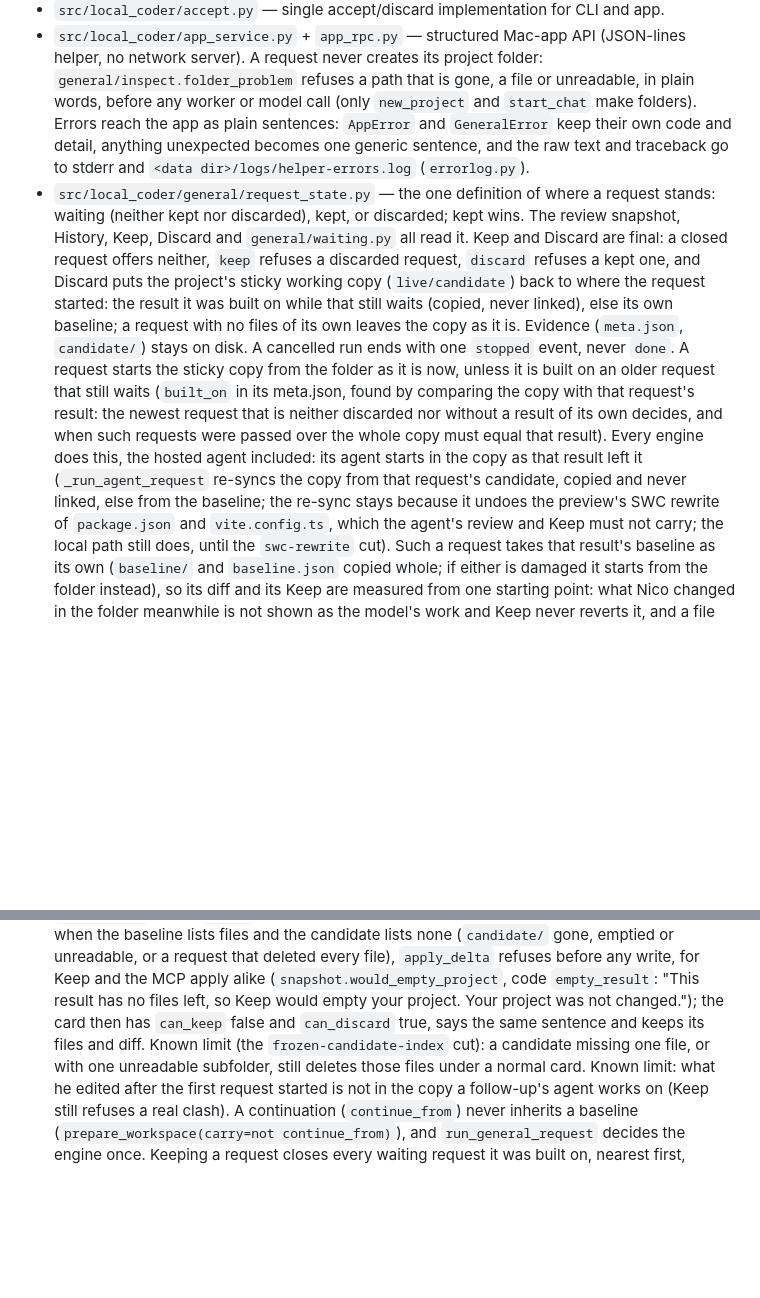
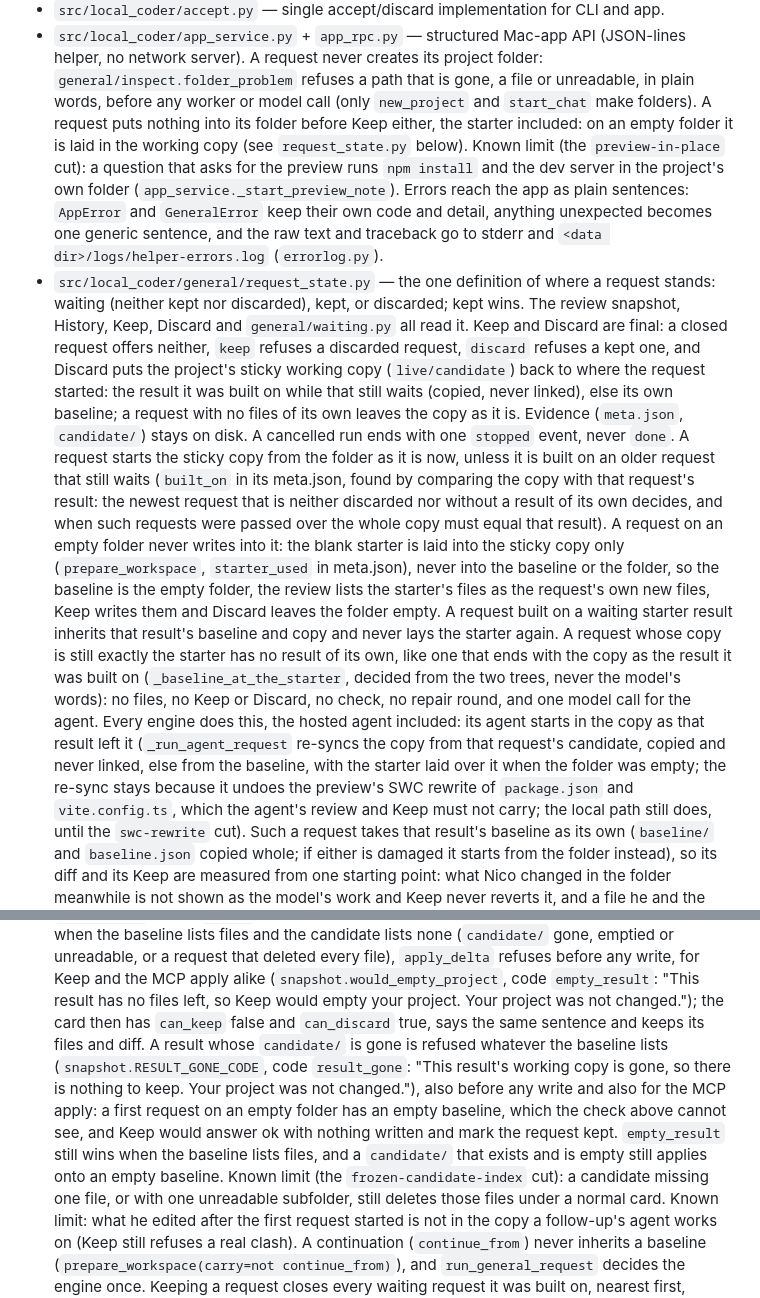
Before and after one commit to nikoamoretti/nicoder, a Markdown page: AGENTS.md, 2 parts joined by grey strips. GitHub-like rendering; blank space fills up the shorter version.

Commit message:
AGENTS.md: a request puts nothing into its folder, a copy that is still the starter is no result
Words for the two commits before it: on an empty folder the blank starter is laid in the working copy only (empty
baseline, the review lists its files, Keep writes them, Discard leaves the folder empty); a request built on a waiting
starter result never lays it again; a copy that is still exactly the starter has no result of its own; the hosted
agent's start lays the starter over its start tree; a gone `candidate/` is refused whatever the baseline lists
(`result_gone`). Also names the one write into the folder that stays before Keep, the preview a question asks for
(Later cut `preview-in-place`).

Co-Authored-By: Claude Sonnet 5.5 <noreply@anthropic.com>

```diff
--- a/AGENTS.md
+++ b/AGENTS.md
@@ -95,7 +95,12 @@
   (JSON-lines helper, no network server). A request never creates its project
   folder: `general/inspect.folder_problem` refuses a path that is gone, a file or
   unreadable, in plain words, before any worker or model call (only `new_project`
-  and `start_chat` make folders). Errors reach the app as plain sentences:
+  and `start_chat` make folders). A request puts nothing into its folder before
+  Keep either, the starter included: on an empty folder it is laid in the working
+  copy (see `request_state.py` below). Known limit (the `preview-in-place` cut): a
+  question that asks for the preview runs `npm install` and the dev server in the
+  project's own folder (`app_service._start_preview_note`). Errors reach the app
+  as plain sentences:
   `AppError` and `GeneralError` keep their own code and detail, anything
   unexpected becomes one generic sentence, and the raw text and traceback go to
   stderr and `<data dir>/logs/helper-errors.log` (`errorlog.py`).
@@ -113,9 +118,21 @@
   in its meta.json, found by comparing the copy with that request's result: the
   newest request that is neither discarded nor without a result of its own decides,
   and when such requests were passed over the whole copy must equal that result).
+  A request on an empty folder never writes into it: the blank starter is laid into
+  the sticky copy only (`prepare_workspace`, `starter_used` in meta.json), never
+  into the baseline or the folder, so the baseline is the empty folder, the review
+  lists the starter's files as the request's own new files, Keep writes them and
+  Discard leaves the folder empty. A request built on a waiting starter result
+  inherits that result's baseline and copy and never lays the starter again. A
+  request whose copy is still exactly the starter has no result of its own, like
+  one that ends with the copy as the result it was built on
+  (`_baseline_at_the_starter`, decided from the two trees, never the model's
+  words): no files, no Keep or Discard, no check, no repair round, and one model
+  call for the agent.
   Every engine does this, the hosted agent included: its agent starts in the copy as that
   result left it (`_run_agent_request` re-syncs the copy from that request's
-  candidate, copied and never linked, else from the baseline; the re-sync stays
+  candidate, copied and never linked, else from the baseline, with the starter
+  laid over it when the folder was empty; the re-sync stays
   because it undoes the preview's SWC rewrite of `package.json` and
   `vite.config.ts`, which the agent's review and Keep must not carry; the local
   path still does, until the `swc-rewrite` cut). Such a request takes that
@@ -147,7 +164,15 @@
   (`snapshot.would_empty_project`, code `empty_result`: "This result has no files
   left, so Keep would empty your project. Your project was not changed."); the
   card then has `can_keep` false and `can_discard` true, says the same sentence
-  and keeps its files and diff. Known limit (the `frozen-candidate-index` cut): a
+  and keeps its files and diff. A result whose `candidate/` is gone is refused
+  whatever the baseline lists (`snapshot.RESULT_GONE_CODE`, code `result_gone`:
+  "This result's working copy is gone, so there is nothing to keep. Your project
+  was not changed."), also before any write and also for the MCP apply: a first
+  request on an empty folder has an empty baseline, which the check above cannot
+  see, and Keep would answer ok with nothing written and mark the request kept.
+  `empty_result` still wins when the baseline lists files, and a `candidate/` that
+  exists and is empty still applies onto an empty baseline. Known limit (the
+  `frozen-candidate-index` cut): a
   candidate missing one file, or with one unreadable subfolder, still deletes
   those files under a normal card. Known limit: what he edited
   after the first request started is not in the copy a follow-up's agent works
```
